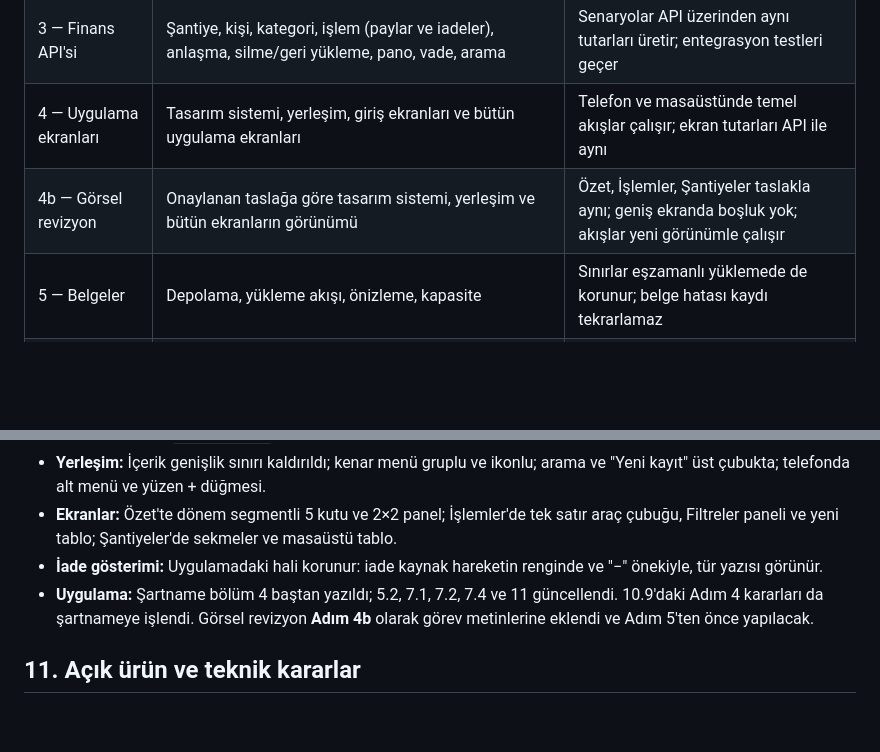
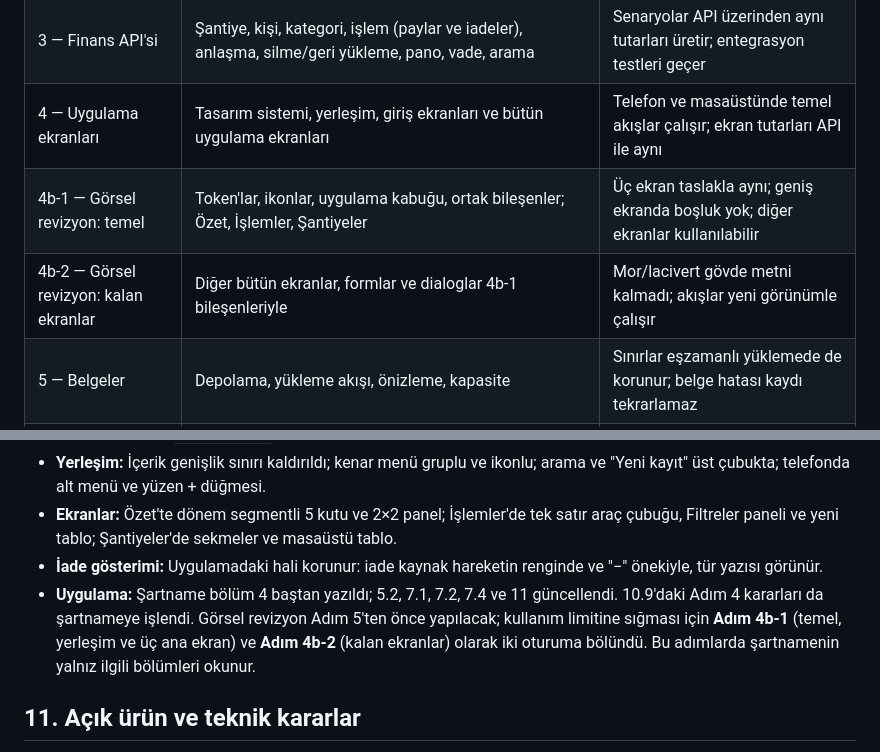
Before and after one commit to keremclp/santiye-defter, a Markdown page: proje_kapsami_ve_planlama_kararlari.md, 2 parts joined by grey strips. Rendered like a GitHub page; blank space fills up the shorter version.

```diff
--- a/proje_kapsami_ve_planlama_kararlari.md
+++ b/proje_kapsami_ve_planlama_kararlari.md
@@ -775,7 +775,8 @@ Geliştirme sırası ve çalışma biçimi kullanıcı tarafından kabul edildi.
 | 2 — API temeli | Modeller, müşteri ve ürün sahibi kimliği (TOTP dahil), firma ayrımı, hizmet durumu erişimi, güvenli tekrar, çakışma kontrolü, temel yönetim API'si | Firma yalıtımı, erişim tablosu ve kimlik testleri geçer |
 | 3 — Finans API'si | Şantiye, kişi, kategori, işlem (paylar ve iadeler), anlaşma, silme/geri yükleme, pano, vade, arama | Senaryolar API üzerinden aynı tutarları üretir; entegrasyon testleri geçer |
 | 4 — Uygulama ekranları | Tasarım sistemi, yerleşim, giriş ekranları ve bütün uygulama ekranları | Telefon ve masaüstünde temel akışlar çalışır; ekran tutarları API ile aynı |
-| 4b — Görsel revizyon | Onaylanan taslağa göre tasarım sistemi, yerleşim ve bütün ekranların görünümü | Özet, İşlemler, Şantiyeler taslakla aynı; geniş ekranda boşluk yok; akışlar yeni görünümle çalışır |
+| 4b-1 — Görsel revizyon: temel | Token'lar, ikonlar, uygulama kabuğu, ortak bileşenler; Özet, İşlemler, Şantiyeler | Üç ekran taslakla aynı; geniş ekranda boşluk yok; diğer ekranlar kullanılabilir |
+| 4b-2 — Görsel revizyon: kalan ekranlar | Diğer bütün ekranlar, formlar ve dialoglar 4b-1 bileşenleriyle | Mor/lacivert gövde metni kalmadı; akışlar yeni görünümle çalışır |
 | 5 — Belgeler | Depolama, yükleme akışı, önizleme, kapasite | Sınırlar eşzamanlı yüklemede de korunur; belge hatası kaydı tekrarlamaz |
 | 6 — Raporlar | Dört standart rapor, Excel/CSV/PDF, tam firma veri çıkışı | Dosya toplamları ekran ve API ile aynı |
 | 7 — Ürün sahibi yönetimi | Yönetim ekranları, hizmet yaşam döngüsü, kalıcı silme | Firma açılışından kalıcı silmeye kadar akış testli |
@@ -904,7 +905,7 @@ Adım 4 ekranları işlevsel olarak kabul edildi, ancak kullanıcı görünümü
 - **Yerleşim:** İçerik genişlik sınırı kaldırıldı; kenar menü gruplu ve ikonlu; arama ve "Yeni kayıt" üst çubukta; telefonda alt menü ve yüzen + düğmesi.
 - **Ekranlar:** Özet'te dönem segmentli 5 kutu ve 2×2 panel; İşlemler'de tek satır araç çubuğu, Filtreler paneli ve yeni tablo; Şantiyeler'de sekmeler ve masaüstü tablo.
 - **İade gösterimi:** Uygulamadaki hali korunur: iade kaynak hareketin renginde ve "−" önekiyle, tür yazısı görünür.
-- **Uygulama:** Şartname bölüm 4 baştan yazıldı; 5.2, 7.1, 7.2, 7.4 ve 11 güncellendi. 10.9'daki Adım 4 kararları da şartnameye işlendi. Görsel revizyon **Adım 4b** olarak görev metinlerine eklendi ve Adım 5'ten önce yapılacak.
+- **Uygulama:** Şartname bölüm 4 baştan yazıldı; 5.2, 7.1, 7.2, 7.4 ve 11 güncellendi. 10.9'daki Adım 4 kararları da şartnameye işlendi. Görsel revizyon Adım 5'ten önce yapılacak; kullanım limitine sığması için **Adım 4b-1** (temel, yerleşim ve üç ana ekran) ve **Adım 4b-2** (kalan ekranlar) olarak iki oturuma bölündü. Bu adımlarda şartnamenin yalnız ilgili bölümleri okunur.
 
 ## 11. Açık ürün ve teknik kararlar
 
```
Also changed, not shown: gelistirme/gorev_metinleri.md (+38 -15 lines).
